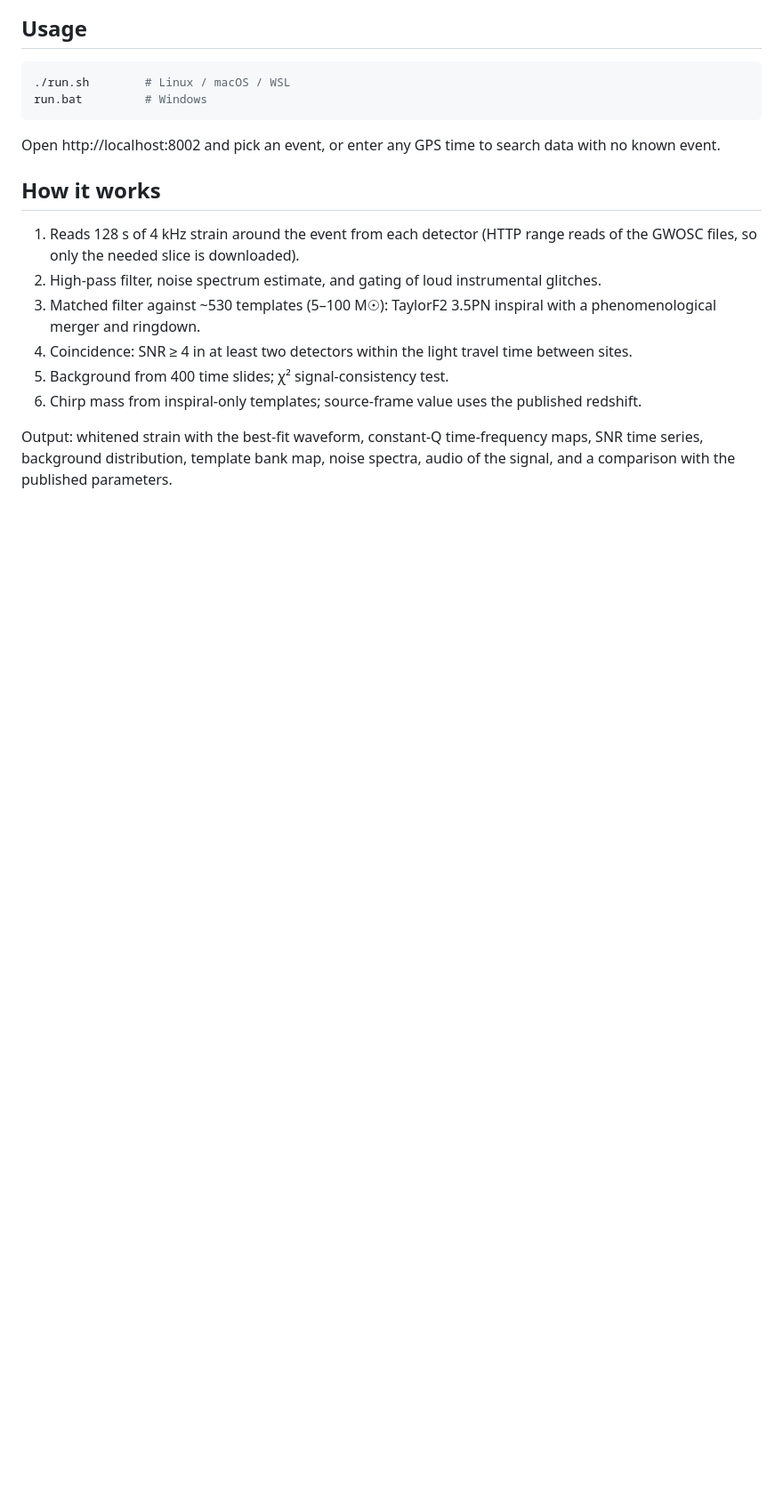
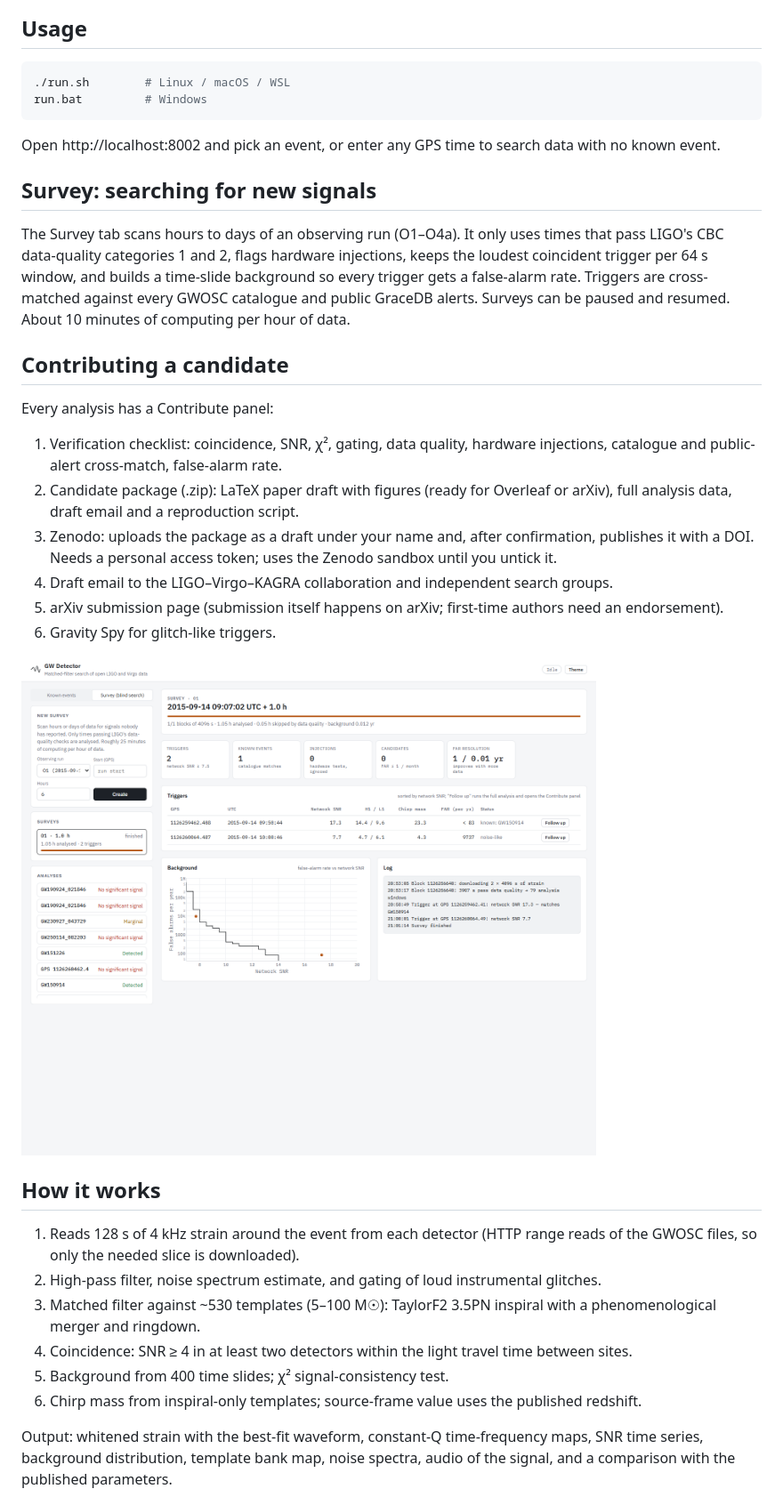
Before and after one commit to Imshad18/gw-detector, a Markdown page: README.md, the part around the change. Shown: that part at 89% size. GitHub-like rendering; pictures changed too: shots/survey.png (added); blank space fills up the shorter version.

Commit message:
Blind survey mode and contribution workflow (checks, report package, Zenodo, email)

````diff
--- a/README.md
+++ b/README.md
@@ -13,6 +13,30 @@ run.bat         # Windows
 ```
 
 Open http://localhost:8002 and pick an event, or enter any GPS time to search data with no known event.
+
+## Survey: searching for new signals
+
+The Survey tab scans hours to days of an observing run (O1–O4a). It only uses times that pass LIGO's
+CBC data-quality categories 1 and 2, flags hardware injections, keeps the loudest coincident trigger per
+64 s window, and builds a time-slide background so every trigger gets a false-alarm rate. Triggers are
+cross-matched against every GWOSC catalogue and public GraceDB alerts. Surveys can be paused and resumed.
+About 10 minutes of computing per hour of data.
+
+## Contributing a candidate
+
+Every analysis has a Contribute panel:
+
+1. Verification checklist: coincidence, SNR, χ², gating, data quality, hardware injections, catalogue and
+   public-alert cross-match, false-alarm rate.
+2. Candidate package (.zip): LaTeX paper draft with figures (ready for Overleaf or arXiv), full analysis
+   data, draft email and a reproduction script.
+3. Zenodo: uploads the package as a draft under your name and, after confirmation, publishes it with a DOI.
+   Needs a personal access token; uses the Zenodo sandbox until you untick it.
+4. Draft email to the LIGO–Virgo–KAGRA collaboration and independent search groups.
+5. arXiv submission page (submission itself happens on arXiv; first-time authors need an endorsement).
+6. Gravity Spy for glitch-like triggers.
+
+![survey](shots/survey.png)
 
 ## How it works
 
````
Also changed, not shown: 9 other files.
